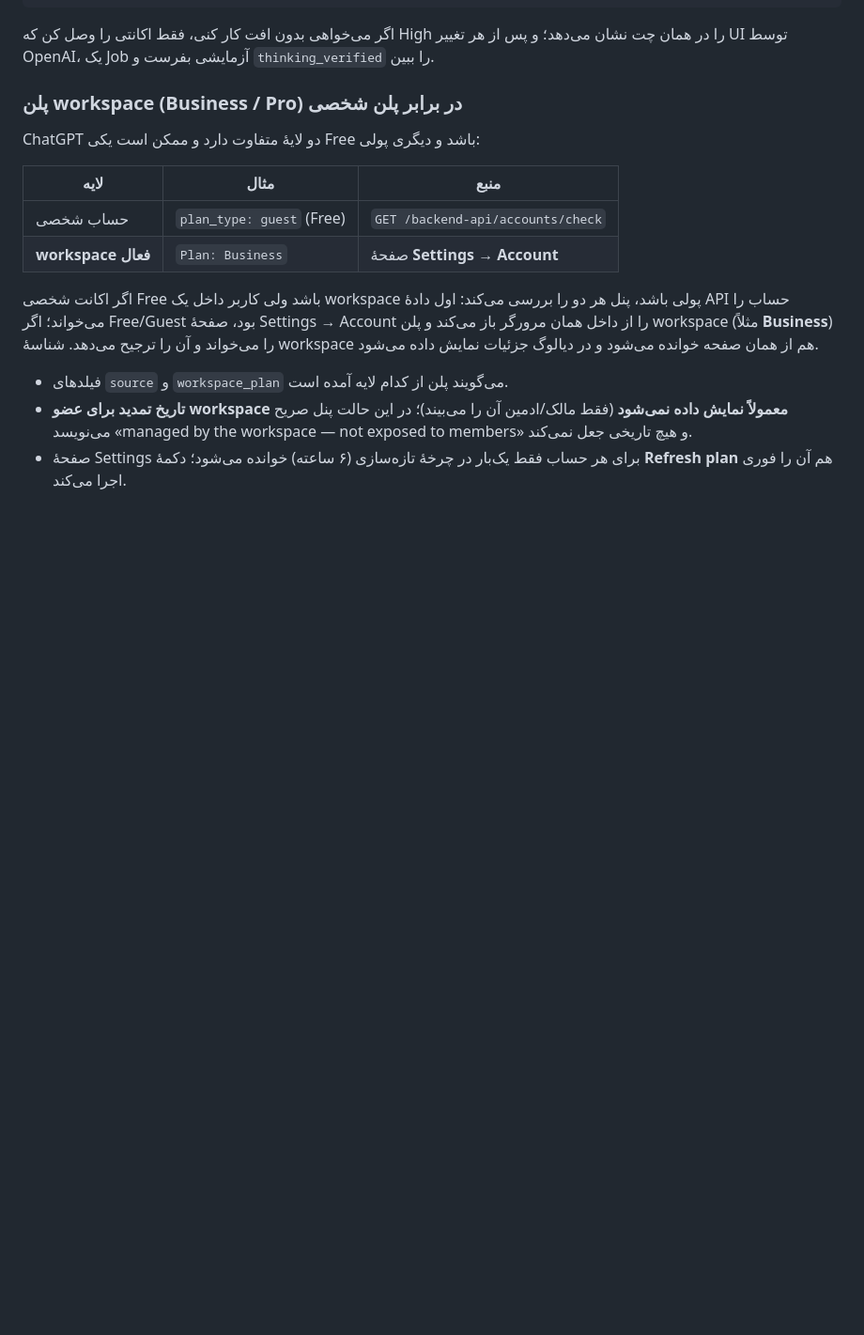
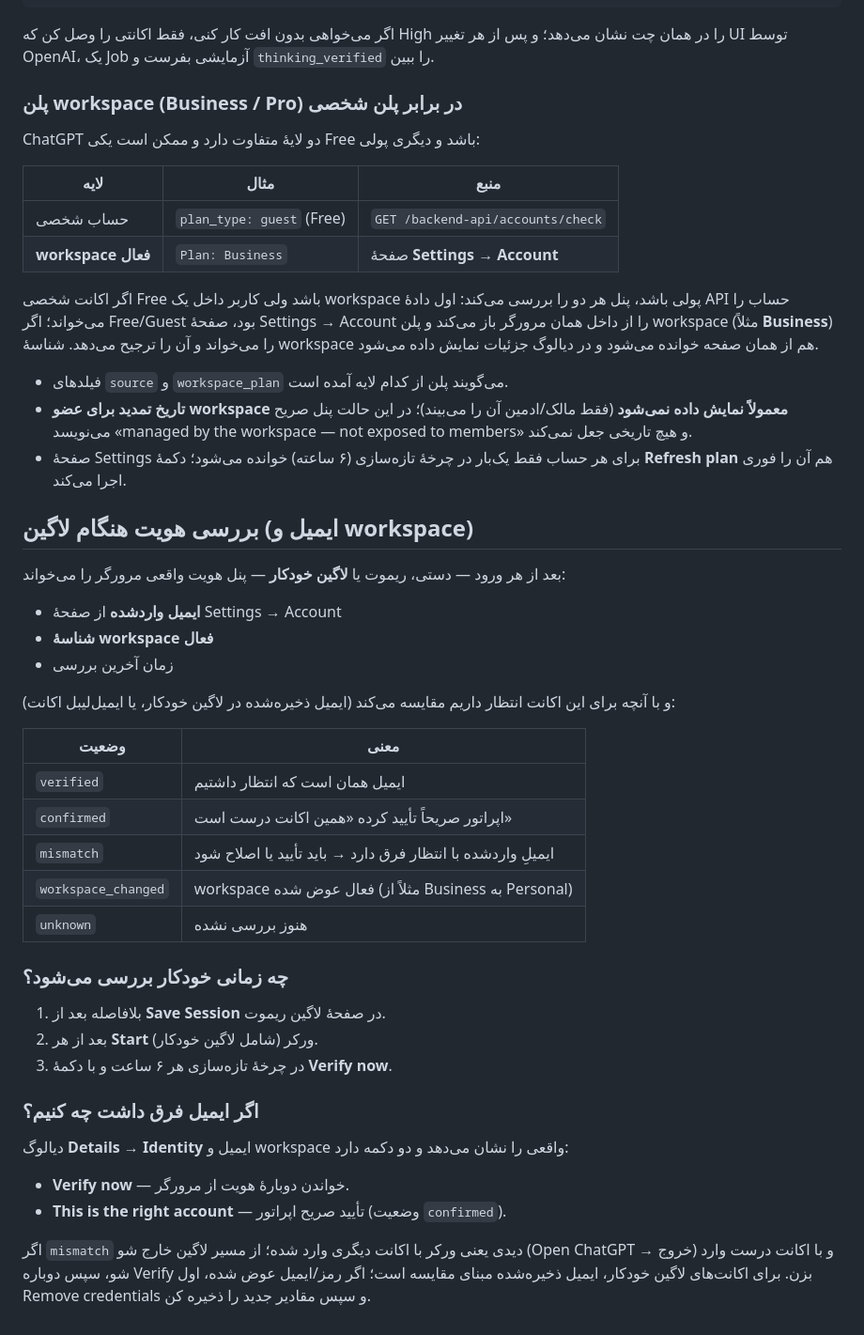
Before and after one commit to BobbyJoonz/ninja-image-hub, a Markdown page: docs/OPERATIONS_FA.md, the part around the change. Shown at 94% size. Rendered like a GitHub page; blank space fills up the shorter version.

```diff
--- a/docs/OPERATIONS_FA.md
+++ b/docs/OPERATIONS_FA.md
@@ -326,3 +326,33 @@ ChatGPT دو لایهٔ متفاوت دارد و ممکن است یکی Free ب
 - فیلدهای `source` و `workspace_plan` می‌گویند پلن از کدام لایه آمده است.
 - **تاریخ تمدید برای عضو workspace معمولاً نمایش داده نمی‌شود** (فقط مالک/ادمین آن را می‌بیند)؛ در این حالت پنل صریح می‌نویسد «managed by the workspace — not exposed to members» و هیچ تاریخی جعل نمی‌کند.
 - صفحهٔ Settings برای هر حساب فقط یک‌بار در چرخهٔ تازه‌سازی (۶ ساعته) خوانده می‌شود؛ دکمهٔ **Refresh plan** هم آن را فوری اجرا می‌کند.
+
+## بررسی هویت هنگام لاگین (ایمیل و workspace)
+
+بعد از هر ورود — دستی، ریموت یا **لاگین خودکار** — پنل هویت واقعی مرورگر را می‌خواند:
+
+- **ایمیل واردشده** از صفحهٔ Settings → Account
+- **شناسهٔ workspace فعال**
+- زمان آخرین بررسی
+
+و با آنچه برای این اکانت انتظار داریم مقایسه می‌کند (ایمیل ذخیره‌شده در لاگین خودکار، یا ایمیل‌لیبل اکانت):
+
+| وضعیت | معنی |
+|---|---|
+| `verified` | ایمیل همان است که انتظار داشتیم |
+| `confirmed` | اپراتور صریحاً تأیید کرده «همین اکانت درست است» |
+| `mismatch` | ایمیلِ واردشده با انتظار فرق دارد → باید تأیید یا اصلاح شود |
+| `workspace_changed` | workspace فعال عوض شده (مثلاً از Business به Personal) |
+| `unknown` | هنوز بررسی نشده |
+
+### چه زمانی خودکار بررسی می‌شود؟
+1. بلافاصله بعد از **Save Session** در صفحهٔ لاگین ریموت.
+2. بعد از هر **Start** ورکر (شامل لاگین خودکار).
+3. در چرخهٔ تازه‌سازی هر ۶ ساعت و با دکمهٔ **Verify now**.
+
+### اگر ایمیل فرق داشت چه کنیم؟
+دیالوگ **Details → Identity** ایمیل و workspace واقعی را نشان می‌دهد و دو دکمه دارد:
+- **Verify now** — خواندن دوبارهٔ هویت از مرورگر.
+- **This is the right account** — تأیید صریح اپراتور (وضعیت `confirmed`).
+
+اگر `mismatch` دیدی یعنی ورکر با اکانت دیگری وارد شده؛ از مسیر لاگین خارج شو (Open ChatGPT → خروج) و با اکانت درست وارد شو، سپس دوباره Verify بزن. برای اکانت‌های لاگین خودکار، ایمیل ذخیره‌شده مبنای مقایسه است؛ اگر رمز/ایمیل عوض شده، اول Remove credentials و سپس مقادیر جدید را ذخیره کن.
```
Also changed, not shown: AGENTS.md (+1 -1 lines), README.md (+2 -2 lines), docs/images/account-details.png, 16 other files.
